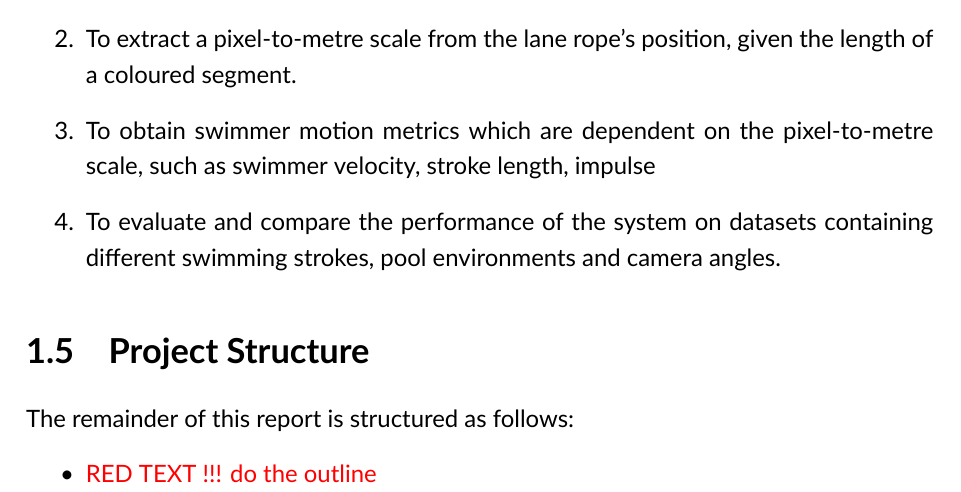
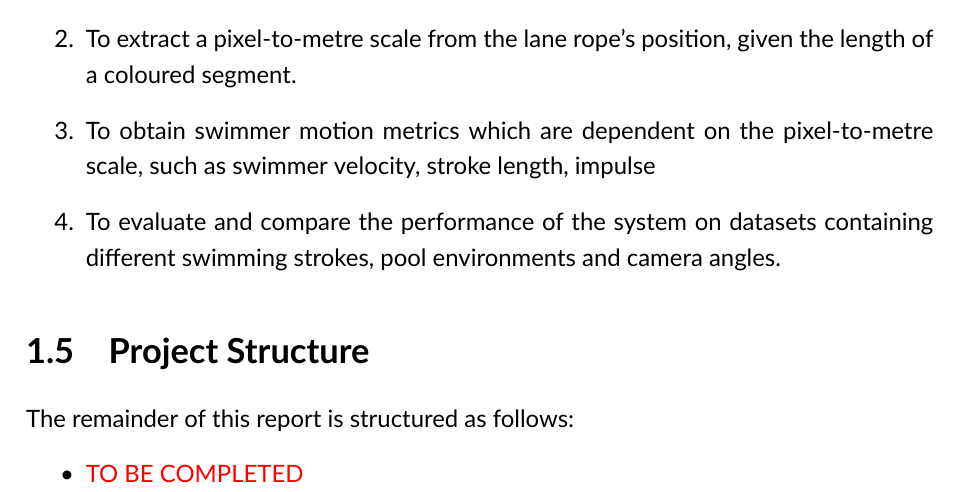
Before and after one commit to funtimezallaround/FYP, a LaTeX thesis (FYP resources/LaTEXTemplate-NEW/main.tex, which reads FYP resources/LaTEXTemplate-NEW/content/chapters/1_introduction/introduction.tex): part of page 10 of 16, cut so that both start at the same text. Compiled offline with XeLaTeX.

Commit message:
arranged reminder

```diff
--- a/FYP resources/LaTEXTemplate-NEW/content/chapters/1_introduction/introduction.tex
+++ b/FYP resources/LaTEXTemplate-NEW/content/chapters/1_introduction/introduction.tex
@@ -27,5 +27,5 @@ The following Objectives have been established:
 \section{Project Structure}
 The remainder of this report is structured as follows:
 \begin{itemize}
-    \item \textcolor{red}{RED TEXT !!! do the outline}
+    \item \textcolor{red}{TO BE COMPLETED}
 \end{itemize}
```
